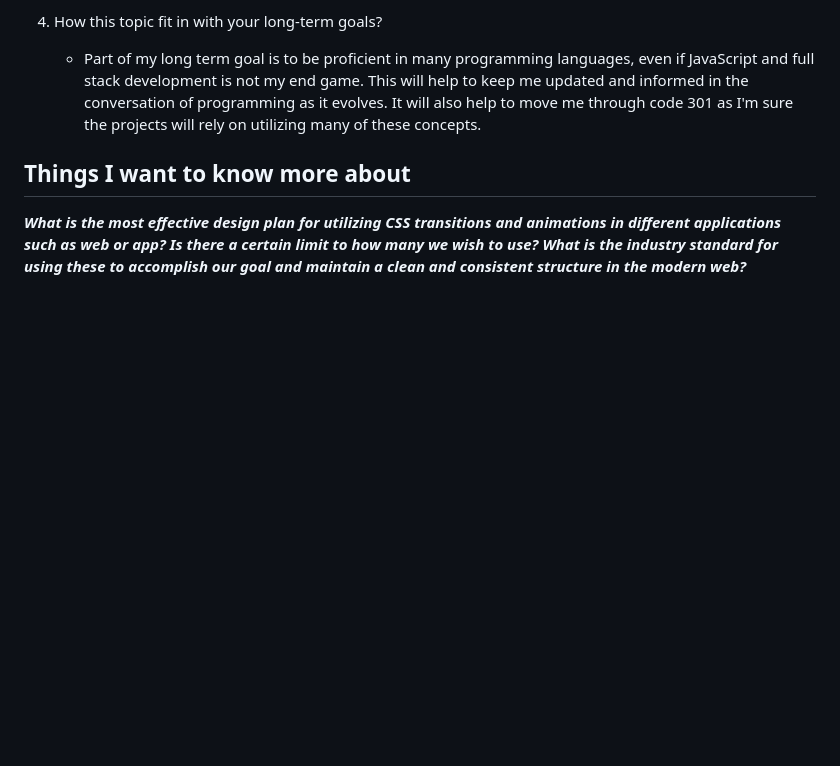
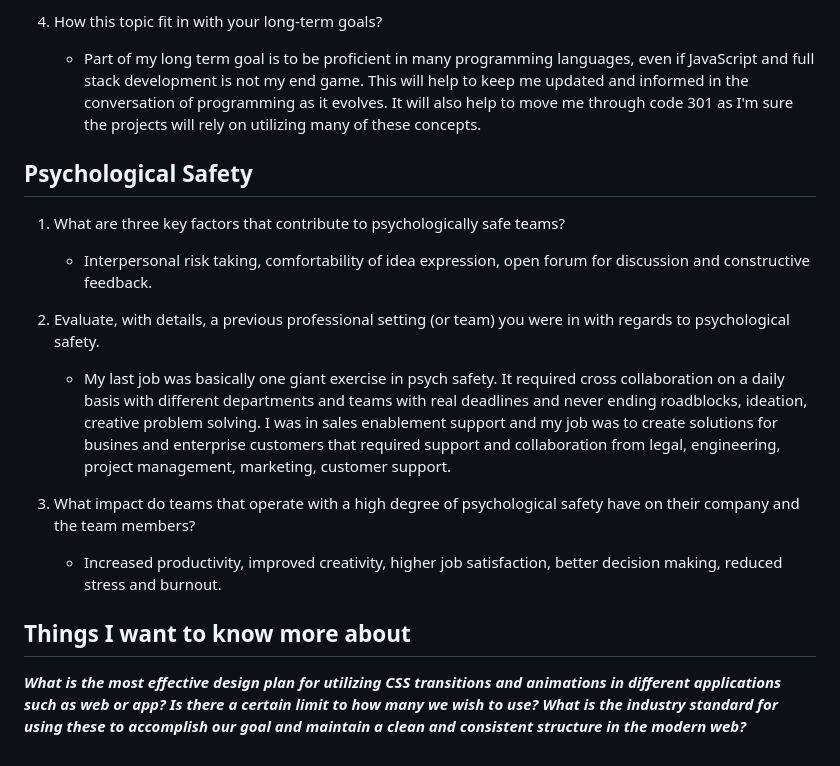
Before and after one commit to K1ng-T0ast/reading-notes, a Markdown page: 201/class14.md, the part around the change. Drawn GitHub-style; blank space fills up the shorter version.

Commit message:
read 14 update

```diff
--- a/201/class14.md
+++ b/201/class14.md
@@ -84,6 +84,20 @@ This could be used in an online game where a character has to hit a box to open
 
     - Part of my long term goal is to be proficient in many programming languages, even if JavaScript and full stack development is not my end game. This will help to keep me updated and informed in the conversation of programming as it evolves. It will also help to move me through code 301 as I'm sure the projects will rely on utilizing many of these concepts.
 
+## Psychological Safety
+
+1. What are three key factors that contribute to psychologically safe teams?
+
+    - Interpersonal risk taking, comfortability of idea expression, open forum for discussion and constructive feedback.
+
+2. Evaluate, with details, a previous professional setting (or team) you were in with regards to psychological safety.
+
+    - My last job was basically one giant exercise in psych safety. It required cross collaboration on a daily basis with different departments and teams with real deadlines and never ending roadblocks, ideation, creative problem solving. I was in sales enablement support and my job was to create solutions for busines and enterprise customers that required support and collaboration from legal, engineering, project management, marketing, customer support.
+
+3. What impact do teams that operate with a high degree of psychological safety have on their company and the team members?
+
+    - Increased productivity, improved creativity, higher job satisfaction, better decision making, reduced stress and burnout.
+
 ## Things I want to know more about
 
 **_What is the most effective design plan for utilizing CSS transitions and animations in different applications such as web or app? Is there a certain limit to how many we wish to use? What is the industry standard for using these to accomplish our goal and maintain a clean and consistent structure in the modern web?_**
```
